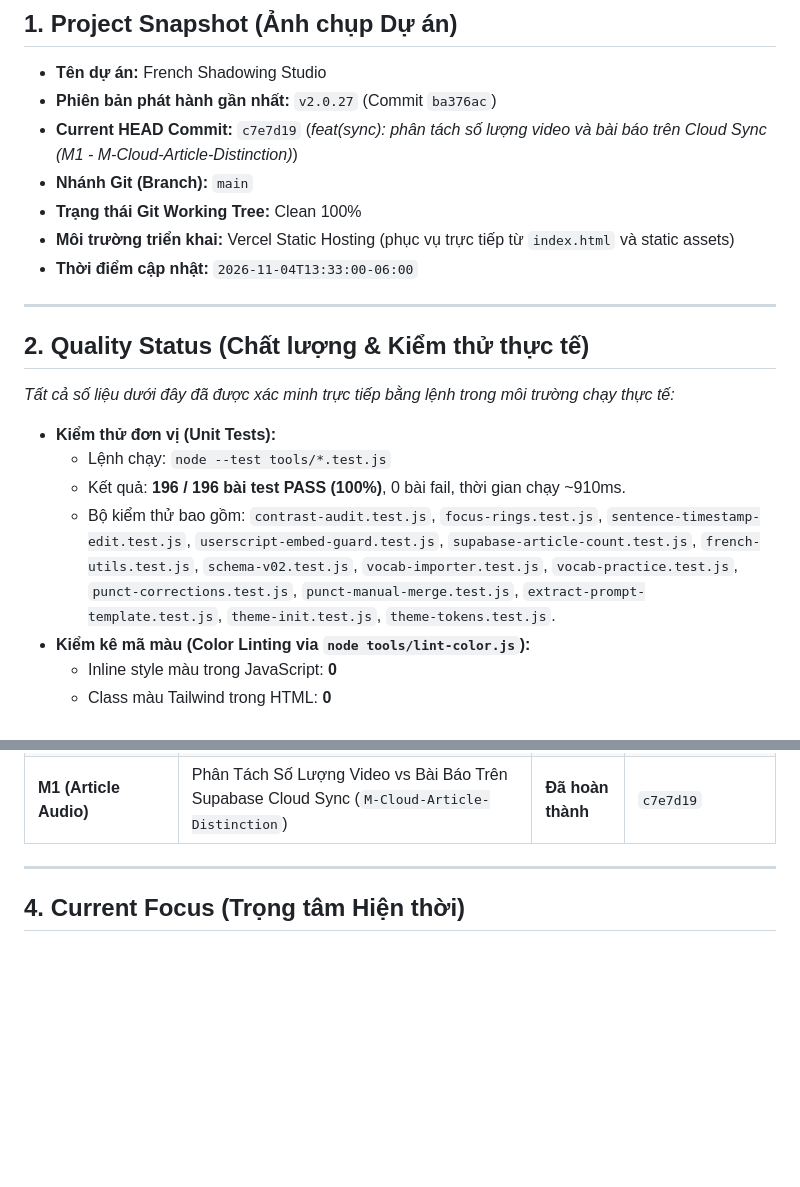
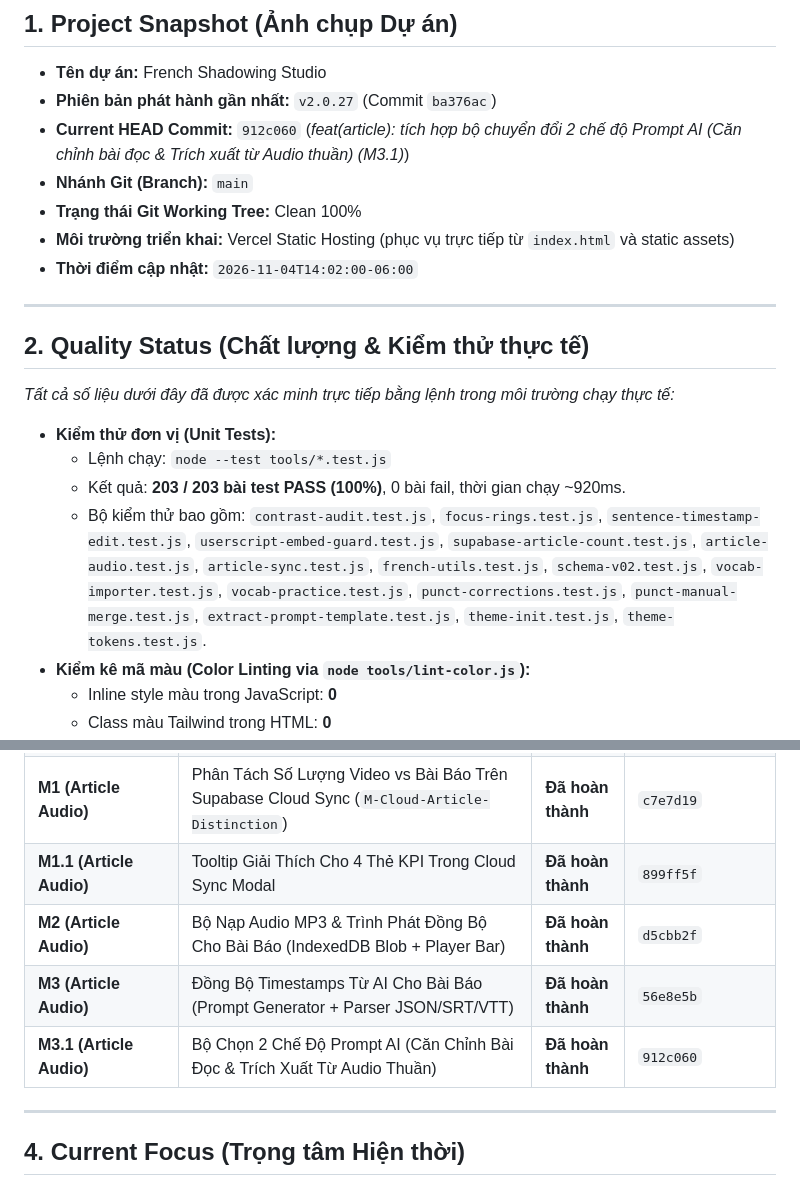
Before and after one commit to rubegit/french-shadowing-studio, a Markdown page: PROJECT_STATUS.md, 2 parts joined by grey strips. Rendered like a GitHub page; blank space fills up the shorter version.

Commit message:
docs: cập nhật tài liệu trạng thái sau khi hoàn thành chuỗi tính năng Article Audio (M1 - M3.1)

```diff
--- a/PROJECT_STATUS.md
+++ b/PROJECT_STATUS.md
@@ -14,11 +14,11 @@
 
 - **Tên dự án:** French Shadowing Studio
 - **Phiên bản phát hành gần nhất:** `v2.0.27` (Commit `ba376ac`)
-- **Current HEAD Commit:** `c7e7d19` (*feat(sync): phân tách số lượng video và bài báo trên Cloud Sync (M1 - M-Cloud-Article-Distinction)*)
+- **Current HEAD Commit:** `912c060` (*feat(article): tích hợp bộ chuyển đổi 2 chế độ Prompt AI (Căn chỉnh bài đọc & Trích xuất từ Audio thuần) (M3.1)*)
 - **Nhánh Git (Branch):** `main`
 - **Trạng thái Git Working Tree:** Clean 100%
 - **Môi trường triển khai:** Vercel Static Hosting (phục vụ trực tiếp từ `index.html` và static assets)
-- **Thời điểm cập nhật:** `2026-11-04T13:33:00-06:00`
+- **Thời điểm cập nhật:** `2026-11-04T14:02:00-06:00`
 
 ---
 
@@ -28,8 +28,8 @@
 
 - **Kiểm thử đơn vị (Unit Tests):**
   - Lệnh chạy: `node --test tools/*.test.js`
-  - Kết quả: **196 / 196 bài test PASS (100%)**, 0 bài fail, thời gian chạy ~910ms.
-  - Bộ kiểm thử bao gồm: `contrast-audit.test.js`, `focus-rings.test.js`, `sentence-timestamp-edit.test.js`, `userscript-embed-guard.test.js`, `supabase-article-count.test.js`, `french-utils.test.js`, `schema-v02.test.js`, `vocab-importer.test.js`, `vocab-practice.test.js`, `punct-corrections.test.js`, `punct-manual-merge.test.js`, `extract-prompt-template.test.js`, `theme-init.test.js`, `theme-tokens.test.js`.
+  - Kết quả: **203 / 203 bài test PASS (100%)**, 0 bài fail, thời gian chạy ~920ms.
+  - Bộ kiểm thử bao gồm: `contrast-audit.test.js`, `focus-rings.test.js`, `sentence-timestamp-edit.test.js`, `userscript-embed-guard.test.js`, `supabase-article-count.test.js`, `article-audio.test.js`, `article-sync.test.js`, `french-utils.test.js`, `schema-v02.test.js`, `vocab-importer.test.js`, `vocab-practice.test.js`, `punct-corrections.test.js`, `punct-manual-merge.test.js`, `extract-prompt-template.test.js`, `theme-init.test.js`, `theme-tokens.test.js`.
 - **Kiểm kê mã màu (Color Linting via `node tools/lint-color.js`):**
   - Inline style màu trong JavaScript: **0**
   - Class màu Tailwind trong HTML: **0**
@@ -76,6 +76,10 @@
 | **M-Timeline-Timestamp-Bar** | Lưu Timestamp Vĩnh Viễn, Bắt Mốc Thời Gian Thực, Khôi Phục Mốc Gốc & Sửa Lỗi Play Forward | **Đã hoàn thành** | `dfc0c68` |
 | **M-Userscript-No-Embed** | Chặn Nút Userscript Trong Iframe Embed & Xóa Nhãn Version Khỏi Giao Diện | **Đã hoàn thành** | `a809e71` |
 | **M1 (Article Audio)** | Phân Tách Số Lượng Video vs Bài Báo Trên Supabase Cloud Sync (`M-Cloud-Article-Distinction`) | **Đã hoàn thành** | `c7e7d19` |
+| **M1.1 (Article Audio)** | Tooltip Giải Thích Cho 4 Thẻ KPI Trong Cloud Sync Modal | **Đã hoàn thành** | `899ff5f` |
+| **M2 (Article Audio)** | Bộ Nạp Audio MP3 & Trình Phát Đồng Bộ Cho Bài Báo (IndexedDB Blob + Player Bar) | **Đã hoàn thành** | `d5cbb2f` |
+| **M3 (Article Audio)** | Đồng Bộ Timestamps Từ AI Cho Bài Báo (Prompt Generator + Parser JSON/SRT/VTT) | **Đã hoàn thành** | `56e8e5b` |
+| **M3.1 (Article Audio)** | Bộ Chọn 2 Chế Độ Prompt AI (Căn Chỉnh Bài Đọc & Trích Xuất Từ Audio Thuần) | **Đã hoàn thành** | `912c060` |
 
 ---
 
```
Also changed, not shown: HANDOVER.md (+11 -9 lines).
